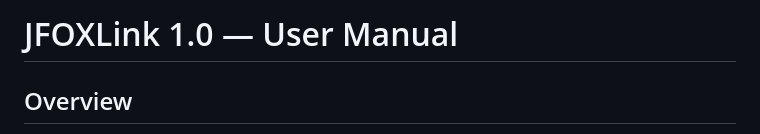
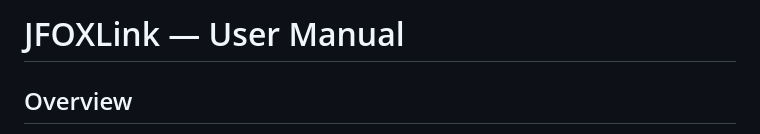
Before and after one commit to Jettanakorn/jfoxlink, a Markdown page: USER_MANUAL.md, the part around the change. GitHub-like rendering.

```diff
--- a/USER_MANUAL.md
+++ b/USER_MANUAL.md
@@ -1,4 +1,4 @@
-# JFOXLink 1.0 — User Manual
+# JFOXLink — User Manual
 
 ## Overview
 
```
Also changed, not shown: DEVELOPER.md (+1 -1 lines).
